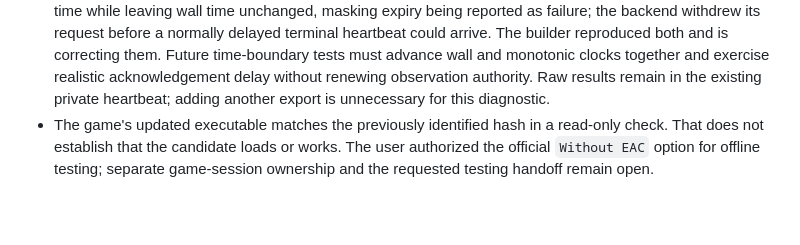
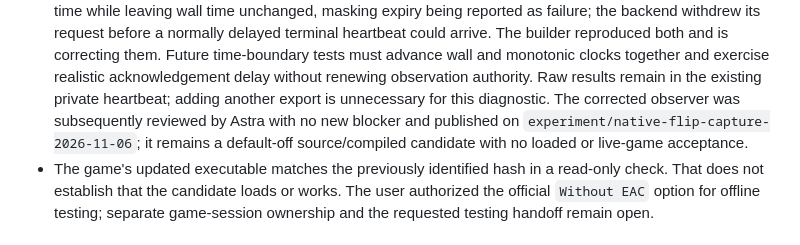
Before and after one commit to sloppamadewithlove/my-career-training, a Markdown page: docs/evidence/2026-11-06-flip-reset-workflow-review.md, the part around the change. GitHub-like rendering; blank space fills up the shorter version.

```diff
--- a/docs/evidence/2026-11-06-flip-reset-workflow-review.md
+++ b/docs/evidence/2026-11-06-flip-reset-workflow-review.md
@@ -38,6 +38,9 @@ no Codex scheduling control. No unattended continuation is claimed.
   monotonic clocks together and exercise realistic acknowledgement delay without
   renewing observation authority. Raw results remain in the existing private
   heartbeat; adding another export is unnecessary for this diagnostic.
+  The corrected observer was subsequently reviewed by Astra with no new blocker
+  and published on `experiment/native-flip-capture-2026-11-06`; it remains a
+  default-off source/compiled candidate with no loaded or live-game acceptance.
 - The game's updated executable matches the previously identified hash in a
   read-only check. That does not establish that the candidate loads or works.
   The user authorized the official `Without EAC` option for offline testing;
```
Also changed, not shown: docs/NEXT_TASKS.md (+4 -0 lines).
